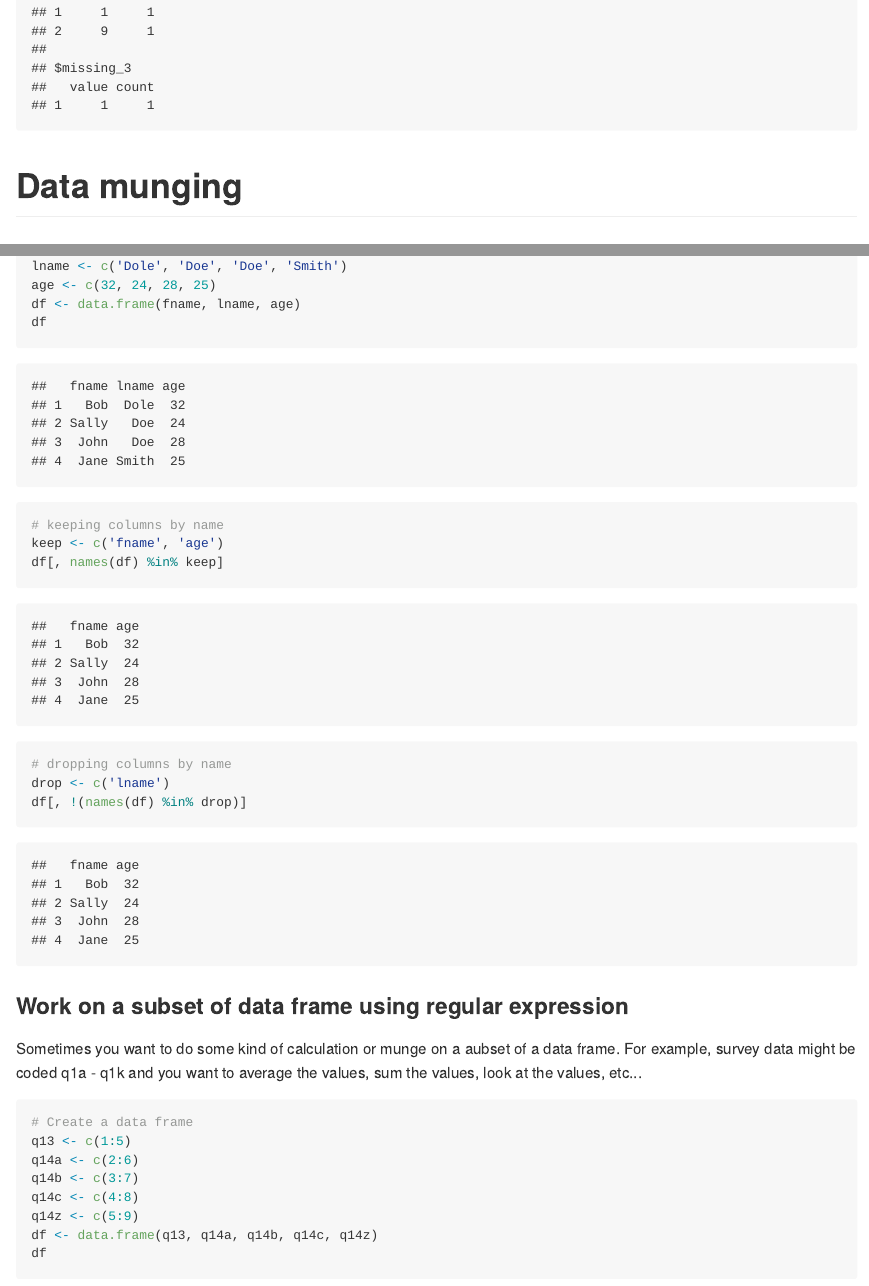
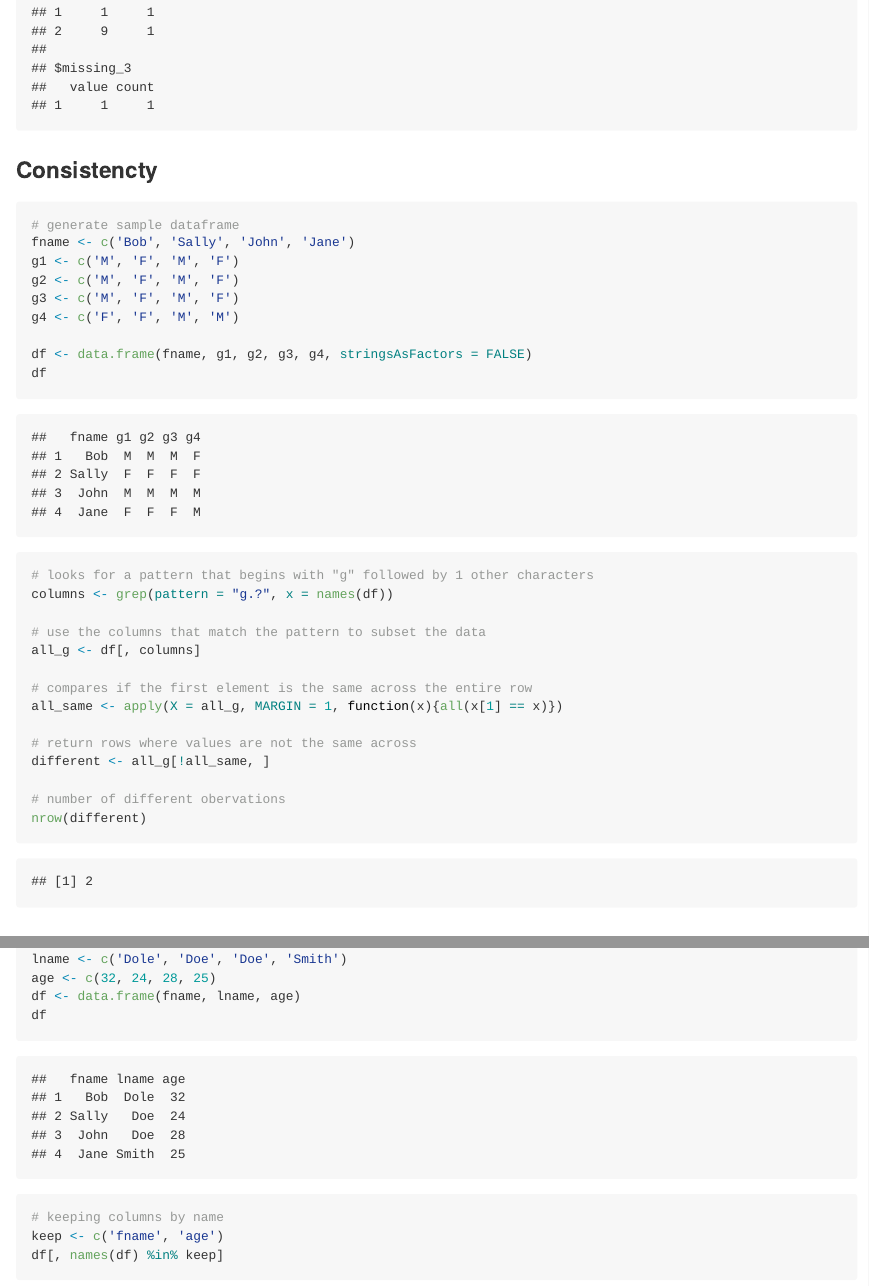
Before and after one commit to chendaniely/r-flight-rules, an R Markdown document (r_flight_rules.Rmd): the page in a window 1100 px wide, from 4680 px down, and a second part further down, joined at a grey line. The pictures show the output file r_flight_rules.md that the author committed with the source, drawn offline in the style of GitHub.

Commit message:
added consistency code

````diff
--- a/r_flight_rules.R
+++ b/r_flight_rules.R
@@ -65,6 +65,37 @@ lapply(X = df, FUN = unique)
 # get freq counts into a list where each element in a list is a dataframe
 lapply(X = df, FUN = function(x){aggregate(data.frame(count = x), list(value = x), length)})
 
+#'
+#' ### Consistencty
+## ------------------------------------------------------------------------
+# generate sample dataframe
+fname <- c('Bob', 'Sally', 'John', 'Jane')
+g1 <- c('M', 'F', 'M', 'F')
+g2 <- c('M', 'F', 'M', 'F')
+g3 <- c('M', 'F', 'M', 'F')
+g4 <- c('F', 'F', 'M', 'M')
+
+df <- data.frame(fname, g1, g2, g3, g4, stringsAsFactors = FALSE)
+df
+
+#'
+## ------------------------------------------------------------------------
+# looks for a pattern that begins with "g" followed by 1 other characters
+columns <- grep(pattern = "g.?", x = names(df))
+
+# use the columns that match the pattern to subset the data
+all_g <- df[, columns]
+
+# compares if the first element is the same across the entire row
+all_same <- apply(X = all_g, MARGIN = 1, function(x){all(x[1] == x)})
+
+# return rows where values are not the same across
+different <- all_g[!all_same, ]
+
+# number of different obervations
+nrow(different)
+
+#'
 #'
 #' # Data munging
 #' ## Subset of data frame
--- a/r_flight_rules.Rmd
+++ b/r_flight_rules.Rmd
@@ -65,6 +65,37 @@ lapply(X = df, FUN = unique)
 # get freq counts into a list where each element in a list is a dataframe
 lapply(X = df, FUN = function(x){aggregate(data.frame(count = x), list(value = x), length)})
 ```
+
+### Consistencty
+```{r}
+# generate sample dataframe
+fname <- c('Bob', 'Sally', 'John', 'Jane')
+g1 <- c('M', 'F', 'M', 'F')
+g2 <- c('M', 'F', 'M', 'F')
+g3 <- c('M', 'F', 'M', 'F')
+g4 <- c('F', 'F', 'M', 'M')
+
+df <- data.frame(fname, g1, g2, g3, g4, stringsAsFactors = FALSE)
+df
+```
+
+```{r}
+# looks for a pattern that begins with "g" followed by 1 other characters
+columns <- grep(pattern = "g.?", x = names(df))
+
+# use the columns that match the pattern to subset the data
+all_g <- df[, columns]
+
+# compares if the first element is the same across the entire row
+all_same <- apply(X = all_g, MARGIN = 1, function(x){all(x[1] == x)})
+
+# return rows where values are not the same across
+different <- all_g[!all_same, ]
+
+# number of different obervations
+nrow(different)
+```
+
 
 # Data munging
 ## Subset of data frame
````
Also changed, not shown: r_flight_rules.md.
